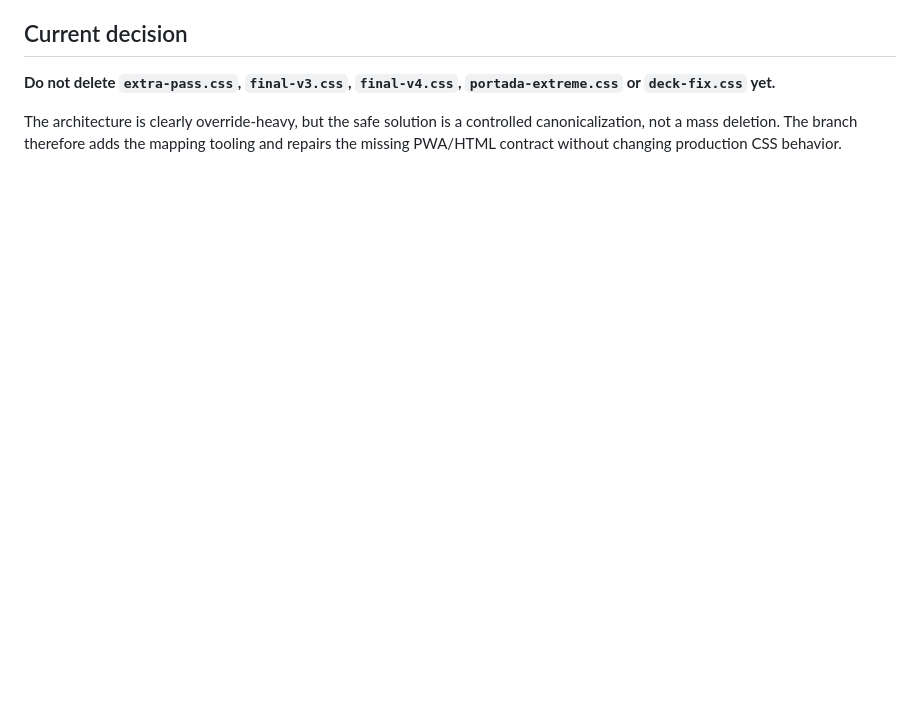
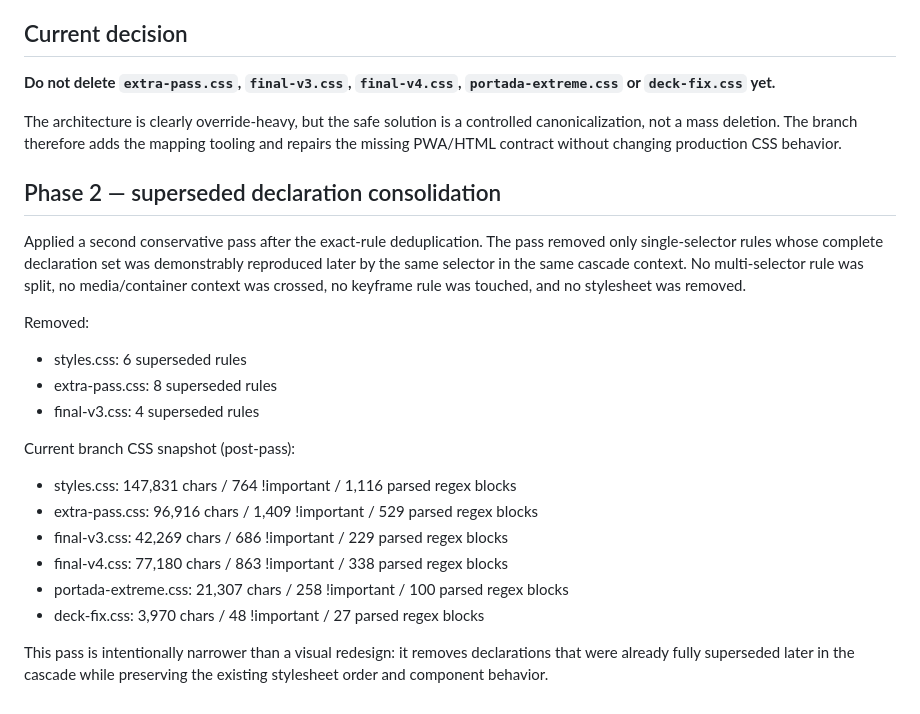
Before and after one commit to GracianB/professional-deck, a Markdown page: reports/css-cascade-map.md, the part around the change. Rendered like a GitHub page; blank space fills up the shorter version.

Commit message:
docs: record cascade consolidation phase 2

```diff
--- a/reports/css-cascade-map.md
+++ b/reports/css-cascade-map.md
@@ -141,3 +141,23 @@ This file is small and should not be removed just because it is named a "fix".
 **Do not delete `extra-pass.css`, `final-v3.css`, `final-v4.css`, `portada-extreme.css` or `deck-fix.css` yet.**
 
 The architecture is clearly override-heavy, but the safe solution is a controlled canonicalization, not a mass deletion. The branch therefore adds the mapping tooling and repairs the missing PWA/HTML contract without changing production CSS behavior.
+
+
+## Phase 2 — superseded declaration consolidation
+
+Applied a second conservative pass after the exact-rule deduplication. The pass removed only single-selector rules whose complete declaration set was demonstrably reproduced later by the same selector in the same cascade context. No multi-selector rule was split, no media/container context was crossed, no keyframe rule was touched, and no stylesheet was removed.
+
+Removed:
+- styles.css: 6 superseded rules
+- extra-pass.css: 8 superseded rules
+- final-v3.css: 4 superseded rules
+
+Current branch CSS snapshot (post-pass):
+- styles.css: 147,831 chars / 764 !important / 1,116 parsed regex blocks
+- extra-pass.css: 96,916 chars / 1,409 !important / 529 parsed regex blocks
+- final-v3.css: 42,269 chars / 686 !important / 229 parsed regex blocks
+- final-v4.css: 77,180 chars / 863 !important / 338 parsed regex blocks
+- portada-extreme.css: 21,307 chars / 258 !important / 100 parsed regex blocks
+- deck-fix.css: 3,970 chars / 48 !important / 27 parsed regex blocks
+
+This pass is intentionally narrower than a visual redesign: it removes declarations that were already fully superseded later in the cascade while preserving the existing stylesheet order and component behavior.
```
